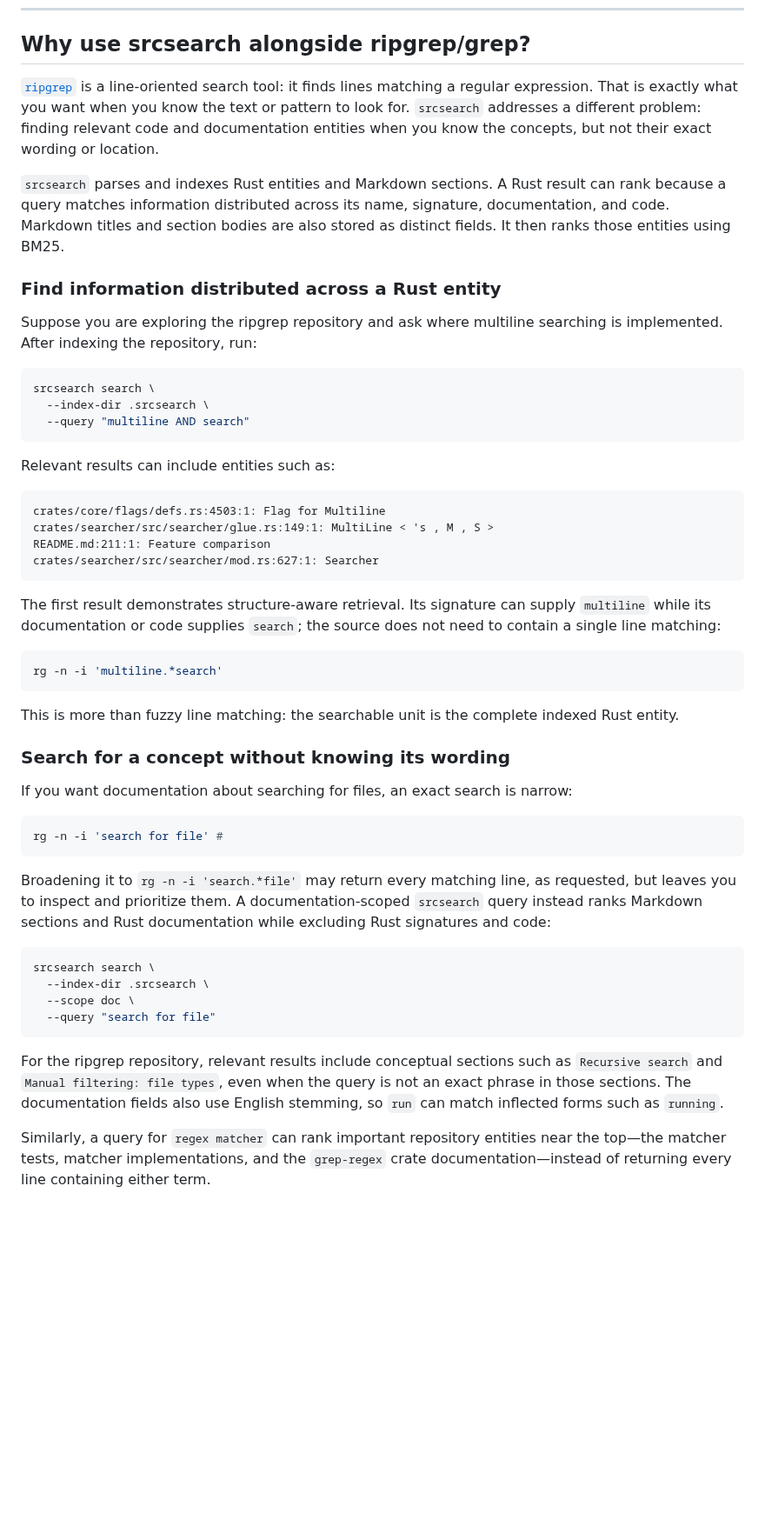
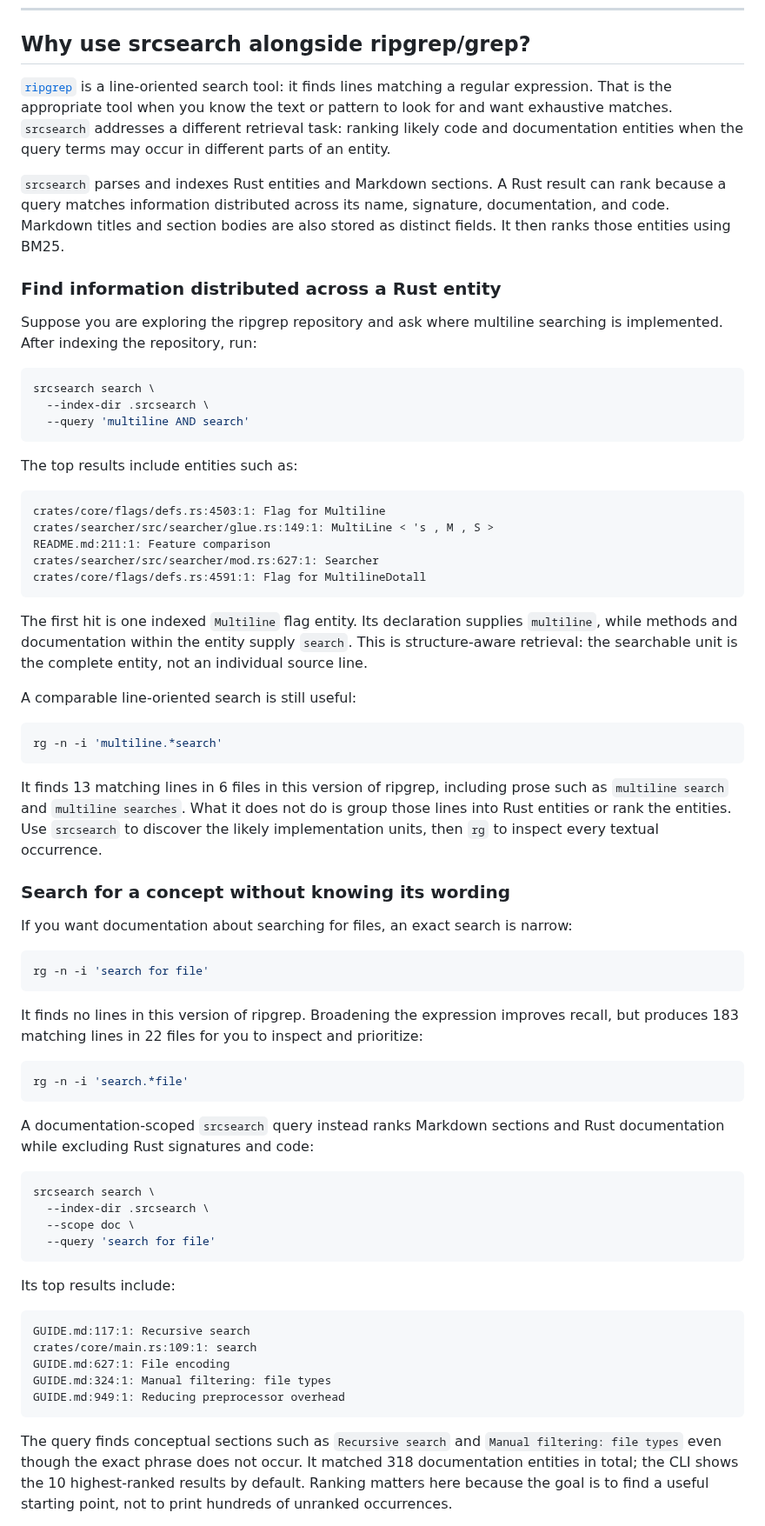
Before and after one commit to jslambda/srcsearch, a Markdown page: README.md, the part around one of its changes. Shown at 87% size. Drawn GitHub-style; blank space fills up the shorter version.

````diff
--- a/README.md
+++ b/README.md
@@ -12,10 +12,10 @@ It can be used in two ways:
 ## Why use srcsearch alongside ripgrep/grep?
 
 [`ripgrep`](https://github.com/BurntSushi/ripgrep) is a line-oriented search tool:
-it finds lines matching a regular expression. That is exactly what you
-want when you know the text or pattern to look for. `srcsearch` addresses a
-different problem: finding relevant code and documentation entities when you know
-the concepts, but not their exact wording or location.
+it finds lines matching a regular expression. That is the appropriate tool when
+you know the text or pattern to look for and want exhaustive matches. `srcsearch`
+addresses a different retrieval task: ranking likely code and documentation
+entities when the query terms may occur in different parts of an entity.
 
 `srcsearch` parses and indexes Rust entities and Markdown sections. A Rust result
 can rank because a query matches information distributed across its name,
@@ -30,54 +30,74 @@ is implemented. After indexing the repository, run:
 ```bash
 srcsearch search \
   --index-dir .srcsearch \
-  --query "multiline AND search"
+  --query 'multiline AND search'
 ```
 
-Relevant results can include entities such as:
+The top results include entities such as:
 
 ```text
 crates/core/flags/defs.rs:4503:1: Flag for Multiline
 crates/searcher/src/searcher/glue.rs:149:1: MultiLine < 's , M , S >
 README.md:211:1: Feature comparison
 crates/searcher/src/searcher/mod.rs:627:1: Searcher
+crates/core/flags/defs.rs:4591:1: Flag for MultilineDotall
 ```
 
-The first result demonstrates structure-aware retrieval. Its signature can supply
-`multiline` while its documentation or code supplies `search`; the source does not
-need to contain a single line matching:
+The first hit is one indexed `Multiline` flag entity. Its declaration supplies
+`multiline`, while methods and documentation within the entity supply `search`.
+This is structure-aware retrieval: the searchable unit is the complete entity,
+not an individual source line.
+
+A comparable line-oriented search is still useful:
 
 ```bash
 rg -n -i 'multiline.*search'
 ```
 
-This is more than fuzzy line matching: the searchable unit is the complete indexed
-Rust entity.
+It finds 13 matching lines in 6 files in this version of ripgrep, including prose
+such as `multiline search` and `multiline searches`. What it does not do is group
+those lines into Rust entities or rank the entities. Use `srcsearch` to discover
+the likely implementation units, then `rg` to inspect every textual occurrence.
 
 ### Search for a concept without knowing its wording
 
 If you want documentation about searching for files, an exact search is narrow:
 
 ```bash
-rg -n -i 'search for file' #
+rg -n -i 'search for file'
 ```
 
-Broadening it to `rg -n -i 'search.*file'` may return every matching line, as
-requested, but leaves you to inspect and prioritize them. A documentation-scoped
-`srcsearch` query instead ranks Markdown sections and Rust documentation while
-excluding Rust signatures and code:
+It finds no lines in this version of ripgrep. Broadening the expression improves
+recall, but produces 183 matching lines in 22 files for you to inspect and
+prioritize:
+
+```bash
+rg -n -i 'search.*file'
+```
+
+A documentation-scoped `srcsearch` query instead ranks Markdown sections and Rust
+documentation while excluding Rust signatures and code:
 
 ```bash
 srcsearch search \
   --index-dir .srcsearch \
   --scope doc \
-  --query "search for file"
+  --query 'search for file'
 ```
 
-For the ripgrep repository, relevant results include conceptual sections such as
-`Recursive search` and `Manual filtering: file types`, even when the query is not an
-exact phrase in those sections. The documentation fields also use English stemming,
-so `run` can match inflected forms such as `running`.
+Its top results include:
 
-Similarly, a query for `regex matcher` can rank important repository entities near
-the top—the matcher tests, matcher implementations, and the `grep-regex` crate
-documentation—instead of returning every line containing either term.
+```text
+GUIDE.md:117:1: Recursive search
+crates/core/main.rs:109:1: search
+GUIDE.md:627:1: File encoding
+GUIDE.md:324:1: Manual filtering: file types
+GUIDE.md:949:1: Reducing preprocessor overhead
+```
+
+The query finds conceptual sections such as `Recursive search` and `Manual
+filtering: file types` even though the exact phrase does not occur. It matched 318
+documentation entities in total; the CLI shows the 10 highest-ranked results by
+default. Ranking matters here because the goal is to find a useful starting point,
+not to print hundreds of unranked occurrences.
+
````
Also changed, not shown: other parts of README.md (+17 -0 lines).
